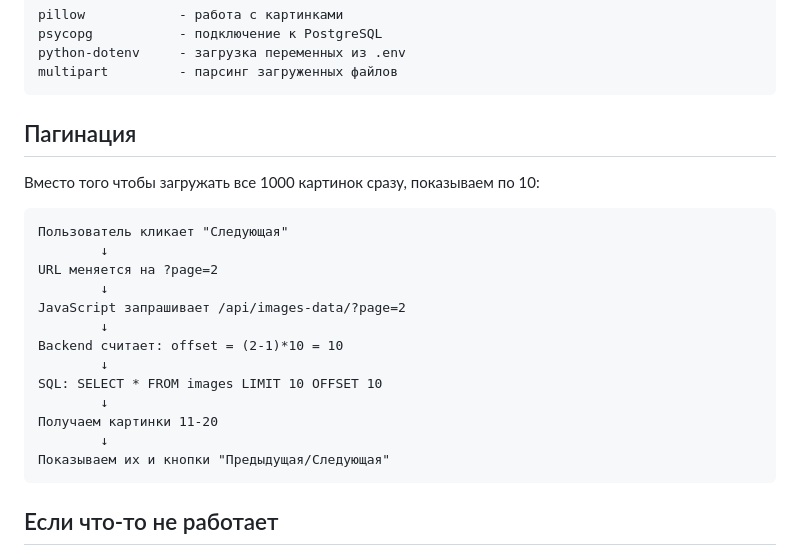
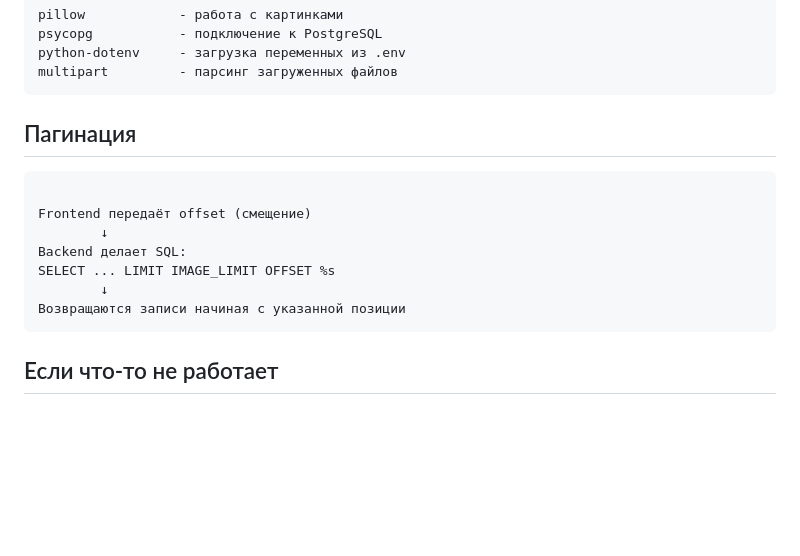
Before and after one commit to tsypnyatov-sergey/image_storage, a Markdown page: README.md, the part around the change. GitHub-like rendering; blank space fills up the shorter version.

Commit message:
refact README.md

````diff
--- a/README.md
+++ b/README.md
@@ -146,24 +146,16 @@ python-dotenv     - загрузка переменных из .env
 multipart         - парсинг загруженных файлов
 ```
 
-##  Пагинация
-
-Вместо того чтобы загружать все 1000 картинок сразу, показываем по 10:
+## Пагинация
 
 ```
-Пользователь кликает "Следующая"
+
+Frontend передаёт offset (смещение)
         ↓
-URL меняется на ?page=2
+Backend делает SQL:
+SELECT ... LIMIT IMAGE_LIMIT OFFSET %s
         ↓
-JavaScript запрашивает /api/images-data/?page=2
-        ↓
-Backend считает: offset = (2-1)*10 = 10
-        ↓
-SQL: SELECT * FROM images LIMIT 10 OFFSET 10
-        ↓
-Получаем картинки 11-20
-        ↓
-Показываем их и кнопки "Предыдущая/Следующая"
+Возвращаются записи начиная с указанной позиции
 ```
 
 ##  Если что-то не работает
````
